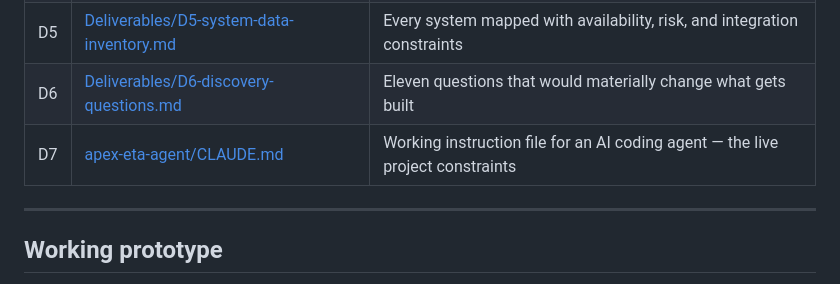
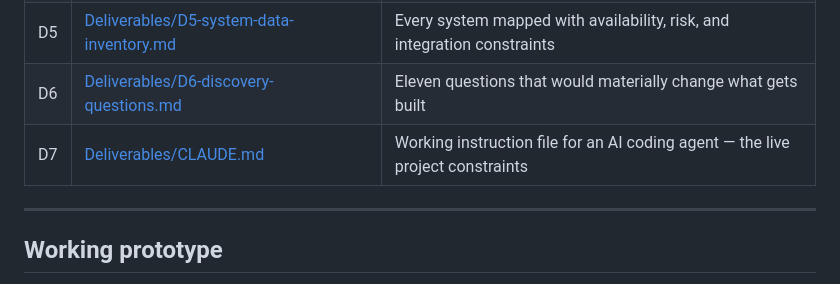
Before and after one commit to richasang-epam/gate-2-submission, a Markdown page: README.md, the part around the change. GitHub-like rendering.

```diff
--- a/README.md
+++ b/README.md
@@ -27,7 +27,7 @@ The short answer: one work stream qualifies for agent-led handling on day one. T
 | D4 | [Deliverables/D4-agent-purpose-document.md](Deliverables/D4-agent-purpose-document.md) | Full spec for the ETA agent: scope, autonomy rules, escalation triggers, governance |
 | D5 | [Deliverables/D5-system-data-inventory.md](Deliverables/D5-system-data-inventory.md) | Every system mapped with availability, risk, and integration constraints |
 | D6 | [Deliverables/D6-discovery-questions.md](Deliverables/D6-discovery-questions.md) | Eleven questions that would materially change what gets built |
-| D7 | [apex-eta-agent/CLAUDE.md](apex-eta-agent/CLAUDE.md) | Working instruction file for an AI coding agent — the live project constraints |
+| D7 | [Deliverables/CLAUDE.md](apex-eta-agent/CLAUDE.md) | Working instruction file for an AI coding agent — the live project constraints |
 
 ---
 
```
